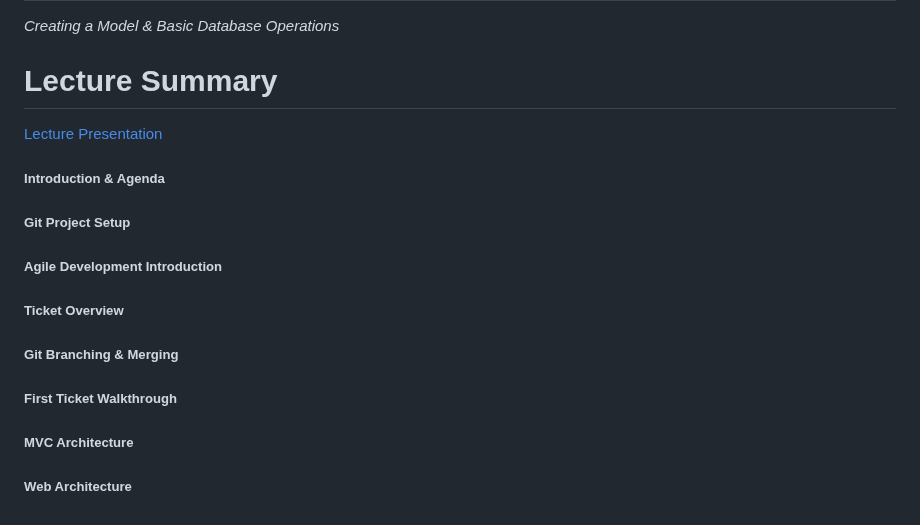
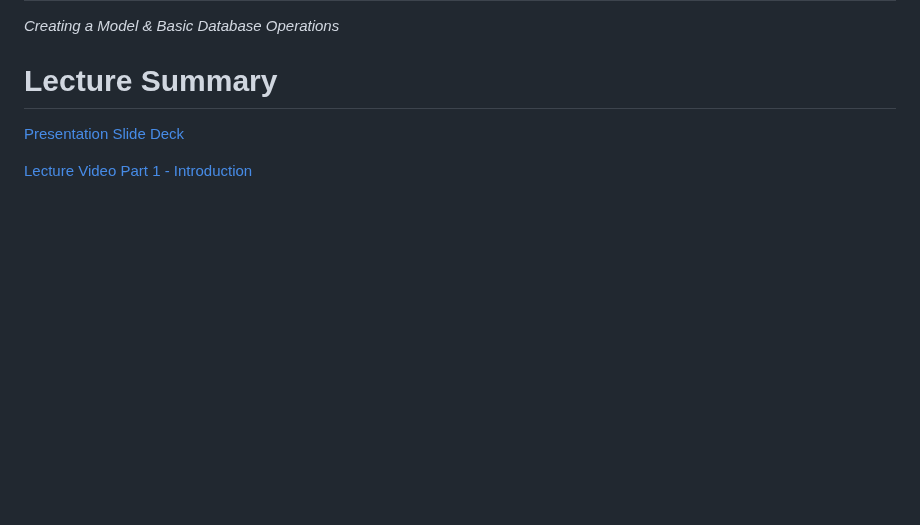
Before and after one commit to coreyyangsmith/Summer-Project-2023, a Markdown page: Meeting-Minutes/1 - Kickoff.md, the part around the change. GitHub-like rendering; blank space fills up the shorter version.

Commit message:
add video part 1

```diff
--- a/Meeting-Minutes/1 - Kickoff.md
+++ b/Meeting-Minutes/1 - Kickoff.md
@@ -133,13 +133,6 @@ _Git Branching, MVC Architecture & Basic Web Architecture_
 _Creating a Model & Basic Database Operations_
 
 # Lecture Summary
-[Lecture Presentation](https://docs.google.com/presentation/d/1_gjG6ElZ7lMB6ZUCQbVMFIP8YyGzoeEoH1y50qJ-xY4/edit?usp=sharing)
+[Presentation Slide Deck](https://docs.google.com/presentation/d/1_gjG6ElZ7lMB6ZUCQbVMFIP8YyGzoeEoH1y50qJ-xY4/edit?usp=sharing)
 
-##### Introduction & Agenda
-##### Git Project Setup
-##### Agile Development Introduction
-##### Ticket Overview
-##### Git Branching & Merging
-##### First Ticket Walkthrough
-##### MVC Architecture
-##### Web Architecture
+[Lecture Video Part 1 - Introduction](https://www.youtube.com/watch?v=7e58UV4g5mE)
```
